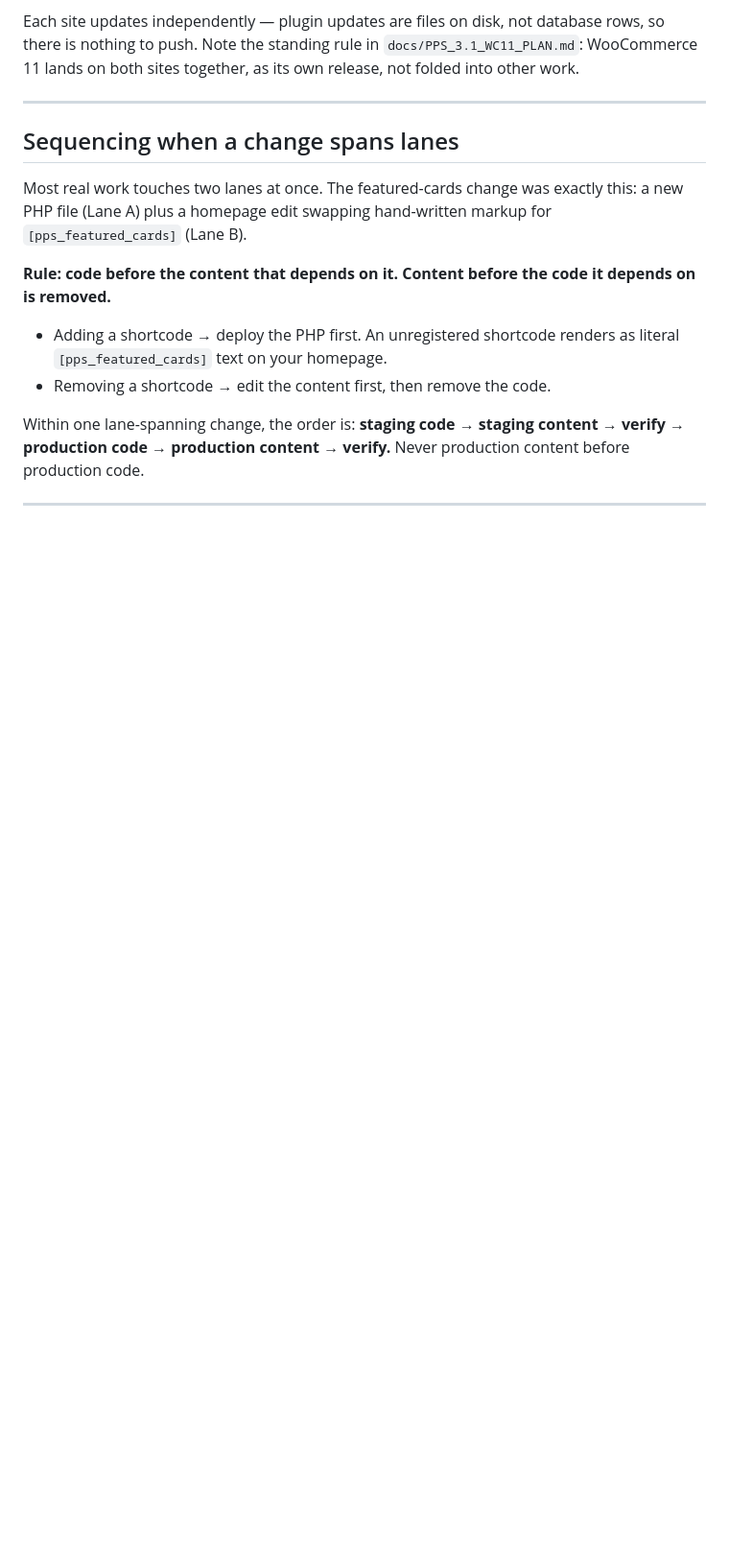
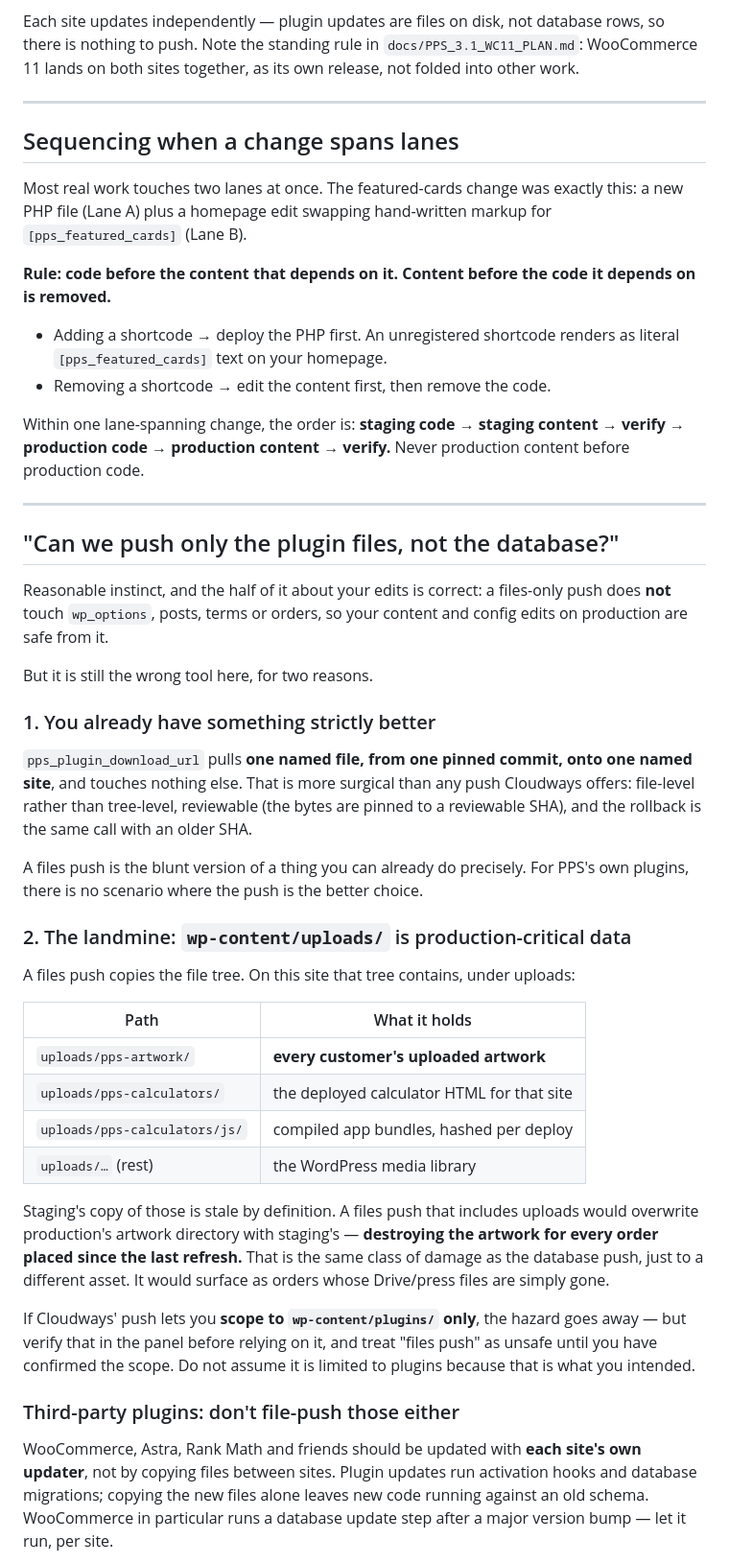
Before and after one commit to pdevvle/priorityprintservice.com, a Markdown page: docs/UPDATE_PIPELINE.md, the part around one of its changes. Shown at 96% size. Rendered like a GitHub page; blank space fills up the shorter version.

Commit message:
docs: answer the files-only push question — better tool exists, and uploads is the hazard
A files-only push does leave the database alone, so content and config edits
on production are safe from it. But pps_plugin_download_url is strictly more
surgical (one file, one pinned SHA, one site), and a tree-level file push
would carry wp-content/uploads — which on this site holds pps-artwork
(every customer's uploaded artwork), the deployed calculator HTML, and the
hashed compiled bundles. Pushing staging's stale copy over production's
would destroy artwork for every order since the last refresh: the same class
of damage as the DB push, different asset.

Also records that third-party plugin updates must run through each site's own
updater rather than any file copy, since activation hooks and DB migrations
do not travel with the files.

Co-Authored-By: Claude Fable 5 <noreply@anthropic.com>
Claude-Session: https://claude.ai/code/session_014afEzQsRM41W7PmV4FKBWj

```diff
--- a/docs/UPDATE_PIPELINE.md
+++ b/docs/UPDATE_PIPELINE.md
@@ -152,3 +152,54 @@ production content before production code.
 
 ---
 
+## "Can we push only the plugin files, not the database?"
+
+Reasonable instinct, and the half of it about your edits is correct: a
+files-only push does **not** touch `wp_options`, posts, terms or orders, so
+your content and config edits on production are safe from it.
+
+But it is still the wrong tool here, for two reasons.
+
+### 1. You already have something strictly better
+
+`pps_plugin_download_url` pulls **one named file, from one pinned commit,
+onto one named site**, and touches nothing else. That is more surgical than
+any push Cloudways offers: file-level rather than tree-level, reviewable
+(the bytes are pinned to a reviewable SHA), and the rollback is the same call
+with an older SHA.
+
+A files push is the blunt version of a thing you can already do precisely.
+For PPS's own plugins, there is no scenario where the push is the better
+choice.
+
+### 2. The landmine: `wp-content/uploads/` is production-critical data
+
+A files push copies the file tree. On this site that tree contains, under
+uploads:
+
+| Path | What it holds |
+|---|---|
+| `uploads/pps-artwork/` | **every customer's uploaded artwork** |
+| `uploads/pps-calculators/` | the deployed calculator HTML for that site |
+| `uploads/pps-calculators/js/` | compiled app bundles, hashed per deploy |
+| `uploads/…` (rest) | the WordPress media library |
+
+Staging's copy of those is stale by definition. A files push that includes
+uploads would overwrite production's artwork directory with staging's —
+**destroying the artwork for every order placed since the last refresh.**
+That is the same class of damage as the database push, just to a different
+asset. It would surface as orders whose Drive/press files are simply gone.
+
+If Cloudways' push lets you **scope to `wp-content/plugins/` only**, the
+hazard goes away — but verify that in the panel before relying on it, and
+treat "files push" as unsafe until you have confirmed the scope. Do not
+assume it is limited to plugins because that is what you intended.
+
+### Third-party plugins: don't file-push those either
+
+WooCommerce, Astra, Rank Math and friends should be updated with **each
+site's own updater**, not by copying files between sites. Plugin updates run
+activation hooks and database migrations; copying the new files alone leaves
+new code running against an old schema. WooCommerce in particular runs a
+database update step after a major version bump — let it run, per site.
+
```
Also changed, not shown: other parts of docs/UPDATE_PIPELINE.md (+15 -0 lines).
